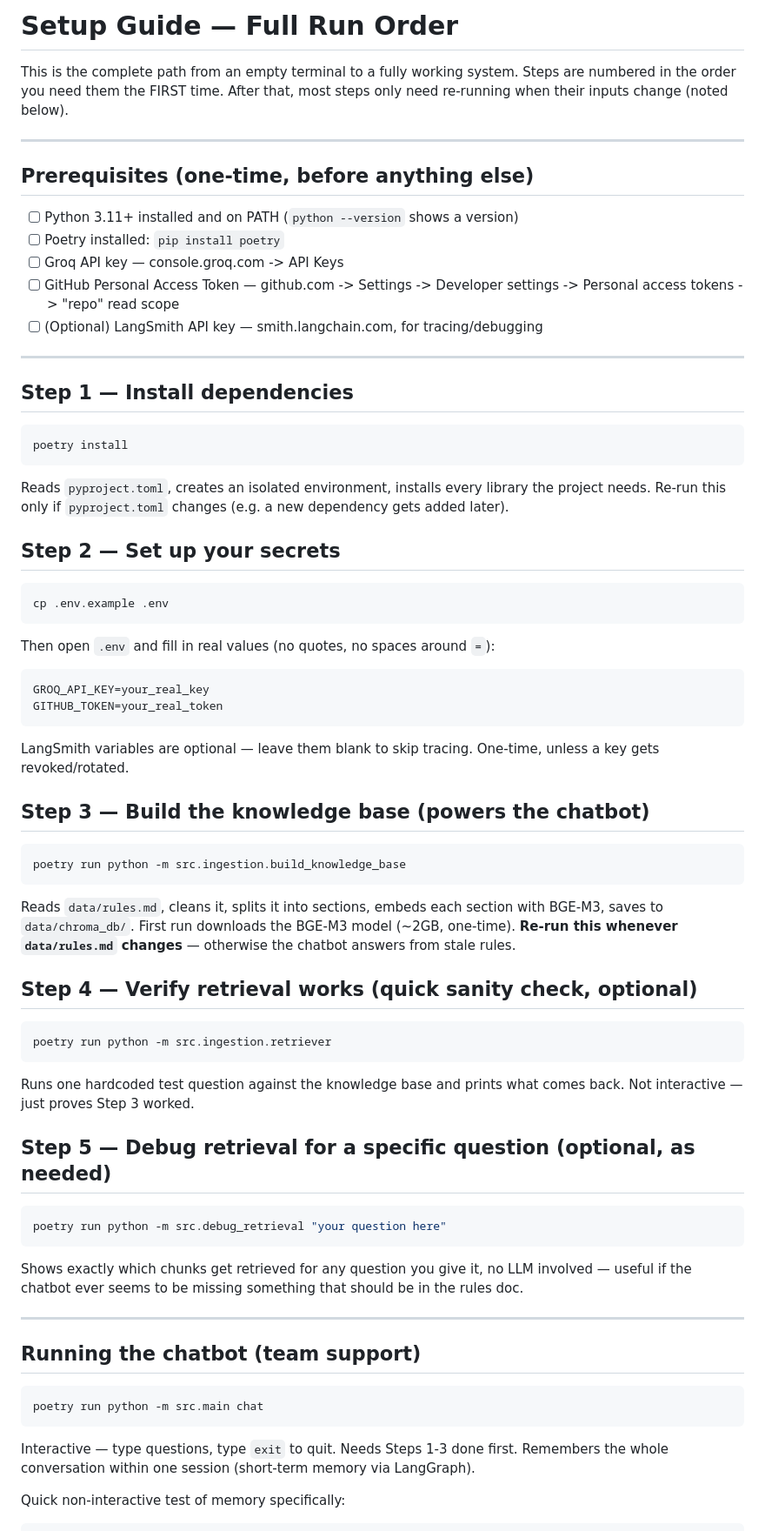
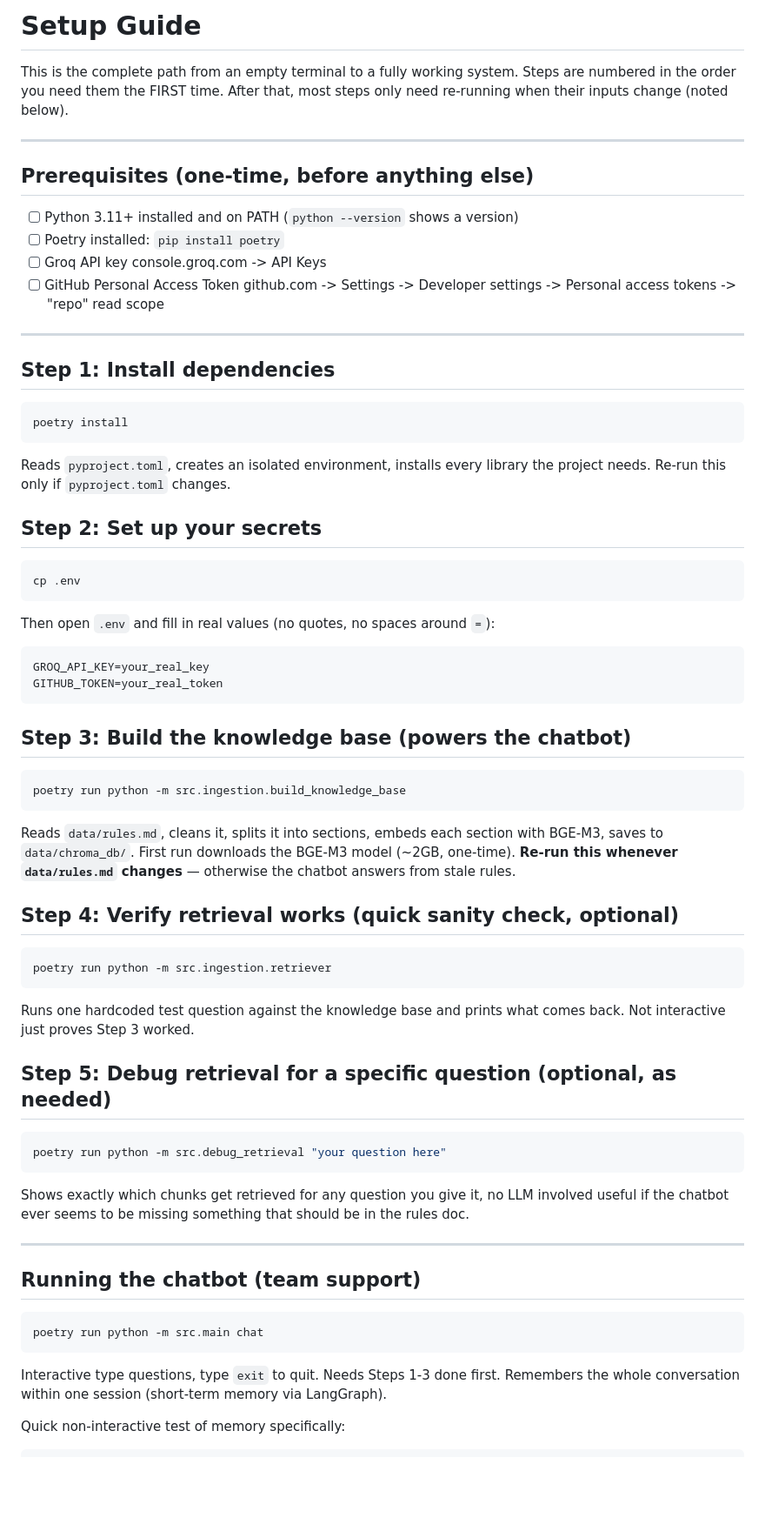
Before and after one commit to Haneenmohammed1311/CodeRefine-Judging-Assistant, a Markdown page: SETUP_GUIDE.md, the part around one of its changes. Shown at 87% size. Rendered like a GitHub page; blank space fills up the shorter version.

````diff
--- a/SETUP_GUIDE.md
+++ b/SETUP_GUIDE.md
@@ -1,4 +1,4 @@
-# Setup Guide — Full Run Order
+# Setup Guide
 
 This is the complete path from an empty terminal to a fully working system.
 Steps are numbered in the order you need them the FIRST time. After that,
@@ -9,34 +9,30 @@ most steps only need re-running when their inputs change (noted below).
 ## Prerequisites (one-time, before anything else)
 - [ ] Python 3.11+ installed and on PATH (`python --version` shows a version)
 - [ ] Poetry installed: `pip install poetry`
-- [ ] Groq API key — console.groq.com -> API Keys
-- [ ] GitHub Personal Access Token — github.com -> Settings -> Developer
+- [ ] Groq API key console.groq.com -> API Keys
+- [ ] GitHub Personal Access Token github.com -> Settings -> Developer
       settings -> Personal access tokens -> "repo" read scope
-- [ ] (Optional) LangSmith API key — smith.langchain.com, for tracing/debugging
 
 ---
 
-## Step 1 — Install dependencies
+## Step 1: Install dependencies
 ```bash
 poetry install
 ```
 Reads `pyproject.toml`, creates an isolated environment, installs every
-library the project needs. Re-run this only if `pyproject.toml` changes
-(e.g. a new dependency gets added later).
+library the project needs. Re-run this only if `pyproject.toml` changes.
 
-## Step 2 — Set up your secrets
+## Step 2: Set up your secrets
 ```bash
-cp .env.example .env
+cp .env
 ```
 Then open `.env` and fill in real values (no quotes, no spaces around `=`):
 ```
 GROQ_API_KEY=your_real_key
 GITHUB_TOKEN=your_real_token
 ```
-LangSmith variables are optional — leave them blank to skip tracing.
-One-time, unless a key gets revoked/rotated.
 
-## Step 3 — Build the knowledge base (powers the chatbot)
+## Step 3: Build the knowledge base (powers the chatbot)
 ```bash
 poetry run python -m src.ingestion.build_knowledge_base
 ```
@@ -45,19 +41,19 @@ section with BGE-M3, saves to `data/chroma_db/`. First run downloads the
 BGE-M3 model (~2GB, one-time). **Re-run this whenever `data/rules.md`
 changes** — otherwise the chatbot answers from stale rules.
 
-## Step 4 — Verify retrieval works (quick sanity check, optional)
+## Step 4: Verify retrieval works (quick sanity check, optional)
 ```bash
 poetry run python -m src.ingestion.retriever
 ```
 Runs one hardcoded test question against the knowledge base and prints
-what comes back. Not interactive — just proves Step 3 worked.
+what comes back. Not interactive just proves Step 3 worked.
 
-## Step 5 — Debug retrieval for a specific question (optional, as needed)
+## Step 5: Debug retrieval for a specific question (optional, as needed)
 ```bash
 poetry run python -m src.debug_retrieval "your question here"
 ```
 Shows exactly which chunks get retrieved for any question you give it, no
-LLM involved — useful if the chatbot ever seems to be missing something
+LLM involved useful if the chatbot ever seems to be missing something
 that should be in the rules doc.
 
 ---
@@ -66,7 +62,7 @@ that should be in the rules doc.
 ```bash
 poetry run python -m src.main chat
 ```
-Interactive — type questions, type `exit` to quit. Needs Steps 1-3 done
+Interactive type questions, type `exit` to quit. Needs Steps 1-3 done
 first. Remembers the whole conversation within one session (short-term
 memory via LangGraph).
 
````
Also changed, not shown: other parts of SETUP_GUIDE.md (+16 -16 lines).
